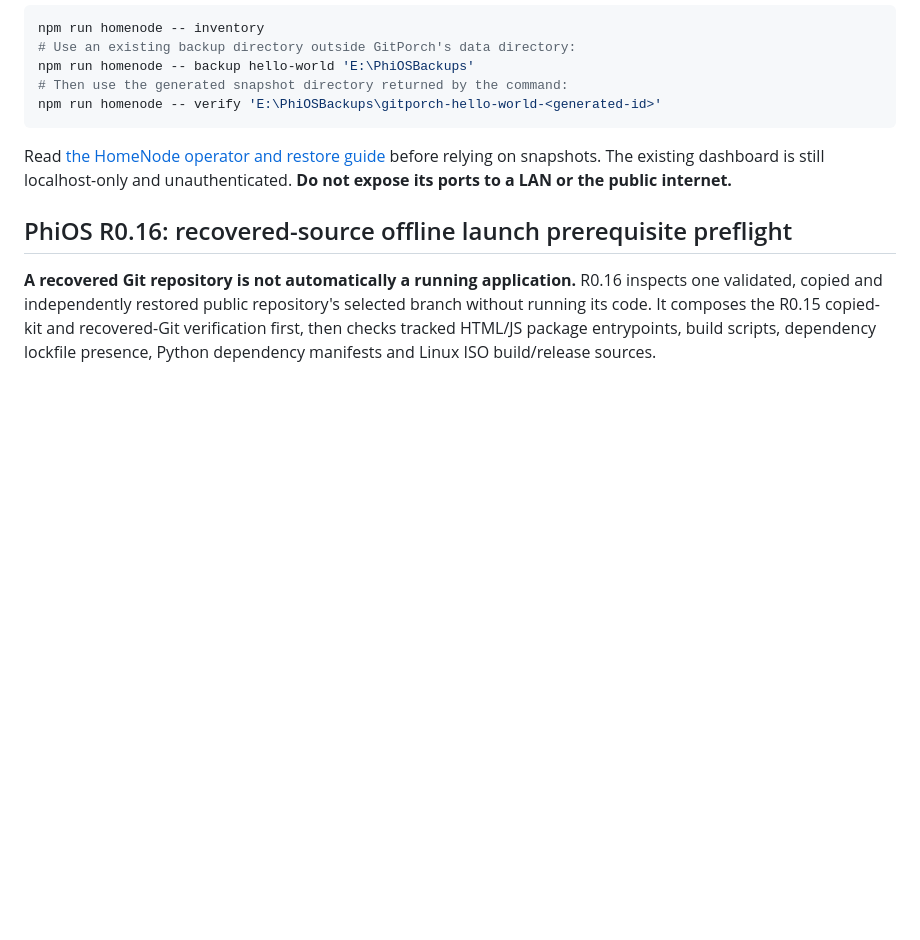
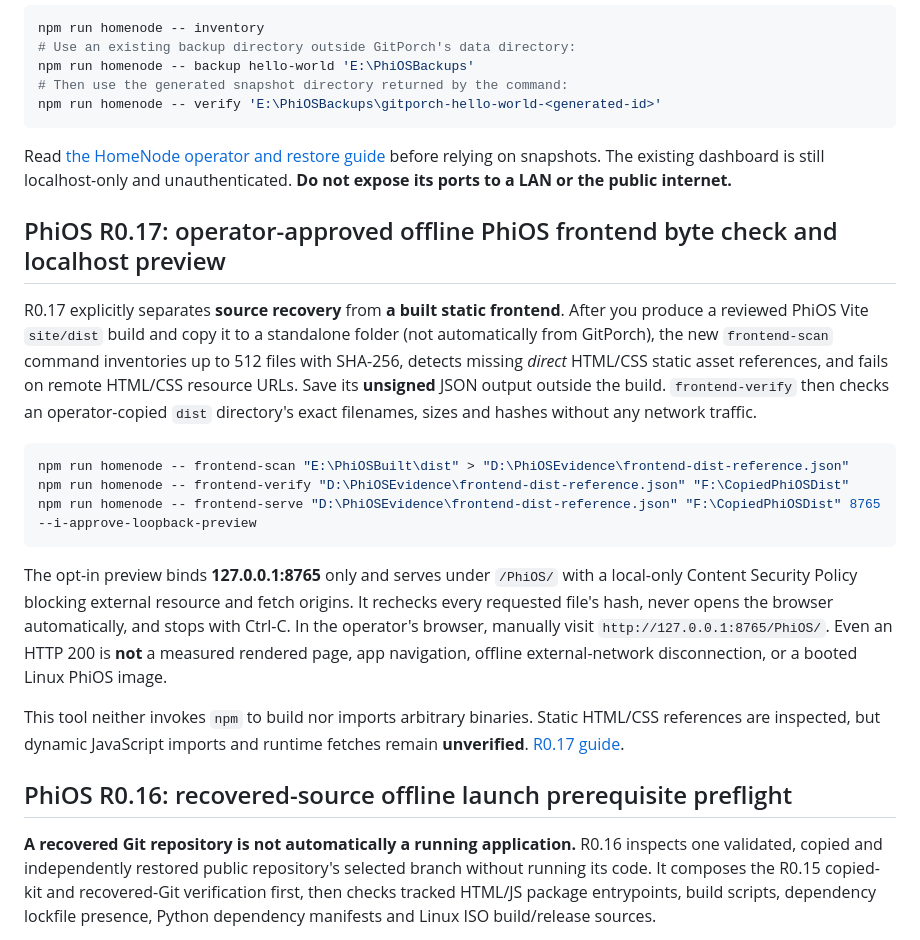
Before and after one commit to MichaelWave369/GitPorch, a Markdown page: README.md, the part around the change. GitHub-like rendering; blank space fills up the shorter version.

Commit message:
readme: R0.17 offline built frontend validation and localhost manual test

````diff
--- a/README.md
+++ b/README.md
@@ -92,6 +92,20 @@ npm run homenode -- verify 'E:\PhiOSBackups\gitporch-hello-world-<generated-id>'
 ```
 
 Read [the HomeNode operator and restore guide](docs/HOMENODE.md) before relying on snapshots. The existing dashboard is still localhost-only and unauthenticated. **Do not expose its ports to a LAN or the public internet.**
+
+## PhiOS R0.17: operator-approved offline PhiOS frontend byte check and localhost preview
+
+R0.17 explicitly separates **source recovery** from **a built static frontend**. After you produce a reviewed PhiOS Vite `site/dist` build and copy it to a standalone folder (not automatically from GitPorch), the new `frontend-scan` command inventories up to 512 files with SHA-256, detects missing *direct* HTML/CSS static asset references, and fails on remote HTML/CSS resource URLs. Save its **unsigned** JSON output outside the build. `frontend-verify` then checks an operator-copied `dist` directory's exact filenames, sizes and hashes without any network traffic.
+
+```powershell
+npm run homenode -- frontend-scan "E:\PhiOSBuilt\dist" > "D:\PhiOSEvidence\frontend-dist-reference.json"
+npm run homenode -- frontend-verify "D:\PhiOSEvidence\frontend-dist-reference.json" "F:\CopiedPhiOSDist"
+npm run homenode -- frontend-serve "D:\PhiOSEvidence\frontend-dist-reference.json" "F:\CopiedPhiOSDist" 8765 --i-approve-loopback-preview
+```
+
+The opt-in preview binds **127.0.0.1:8765** only and serves under `/PhiOS/` with a local-only Content Security Policy blocking external resource and fetch origins. It rechecks every requested file's hash, never opens the browser automatically, and stops with Ctrl-C. In the operator's browser, manually visit `http://127.0.0.1:8765/PhiOS/`. Even an HTTP 200 is **not** a measured rendered page, app navigation, offline external-network disconnection, or a booted Linux PhiOS image.
+
+This tool neither invokes `npm` to build nor imports arbitrary binaries. Static HTML/CSS references are inspected, but dynamic JavaScript imports and runtime fetches remain **unverified**. [R0.17 guide](docs/PHIOS_R17_OFFLINE_FRONTEND_PREVIEW.md).
 
 ## PhiOS R0.16: recovered-source offline launch prerequisite preflight
 
````
